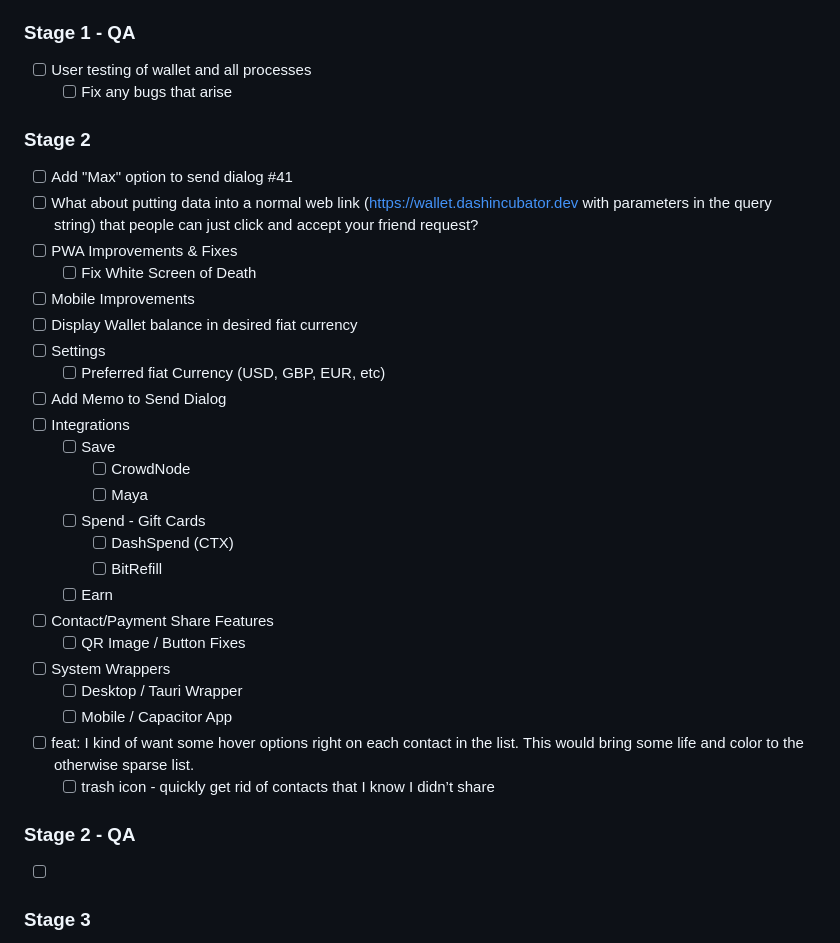
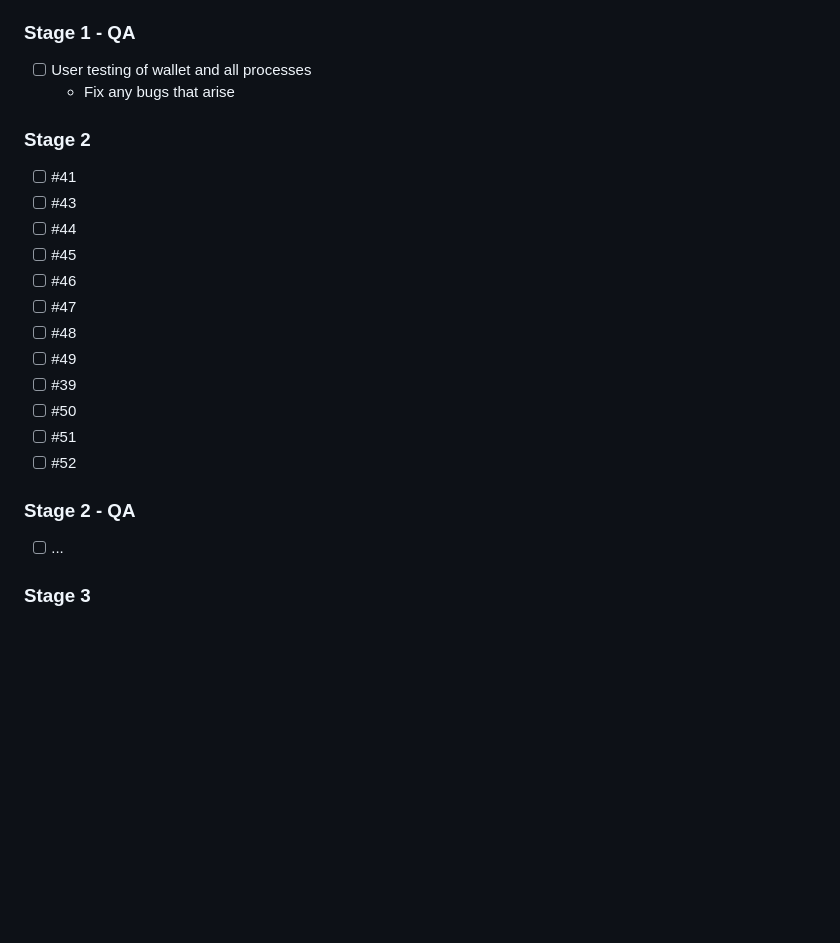
Before and after one commit to dashhive/wallet-ui, a Markdown page: README.md, the part around the change printed below. GitHub-like rendering; blank space fills up the shorter version.

Commit message:
docs: :memo: Update README Roadmap

```diff
--- a/README.md
+++ b/README.md
@@ -40,37 +40,24 @@ A Graphical User Interface (GUI) for
 
 ### Stage 1 - QA
 - [ ] User testing of wallet and all processes
-  - [ ] Fix any bugs that arise
+  - Fix any bugs that arise
 
 ### Stage 2
-- [ ] Add "Max" option to send dialog #41
-- [ ] What about putting data into a normal web link (https://wallet.dashincubator.dev with parameters in the query string) that people can just click and accept your friend request?
-- [ ] PWA Improvements & Fixes
-  - [ ] Fix White Screen of Death
-- [ ] Mobile Improvements
-- [ ] Display Wallet balance in desired fiat currency
-- [ ] Settings
-  - [ ] Preferred fiat Currency (USD, GBP, EUR, etc)
-- [ ] Add Memo to Send Dialog
-- [ ] Integrations
-  - [ ] Save
-    - [ ] CrowdNode
-    - [ ] Maya
-  - [ ] Spend - Gift Cards
-    - [ ] DashSpend (CTX)
-    - [ ] BitRefill
-  - [ ] Earn
-- [ ] Contact/Payment Share Features
-  - [ ] QR Image / Button Fixes
-- [ ] System Wrappers
-  - [ ] Desktop / Tauri Wrapper
-  - [ ] Mobile / Capacitor App
-
-- [ ] feat: I kind of want some hover options right on each contact in the list. This would bring some life and color to the otherwise sparse list.
-  - [ ] trash icon - quickly get rid of contacts that I know I didn’t share
+- [ ] #41
+- [ ] #43
+- [ ] #44
+- [ ] #45
+- [ ] #46
+- [ ] #47
+- [ ] #48
+- [ ] #49
+- [ ] #39
+- [ ] #50
+- [ ] #51
+- [ ] #52
 
 ### Stage 2 - QA
-- [ ]
+- [ ] ...
 
 ### Stage 3
 - [ ] Contact/Payment Share Features
```
Also changed, not shown: other parts of README.md (+3 -3 lines).
